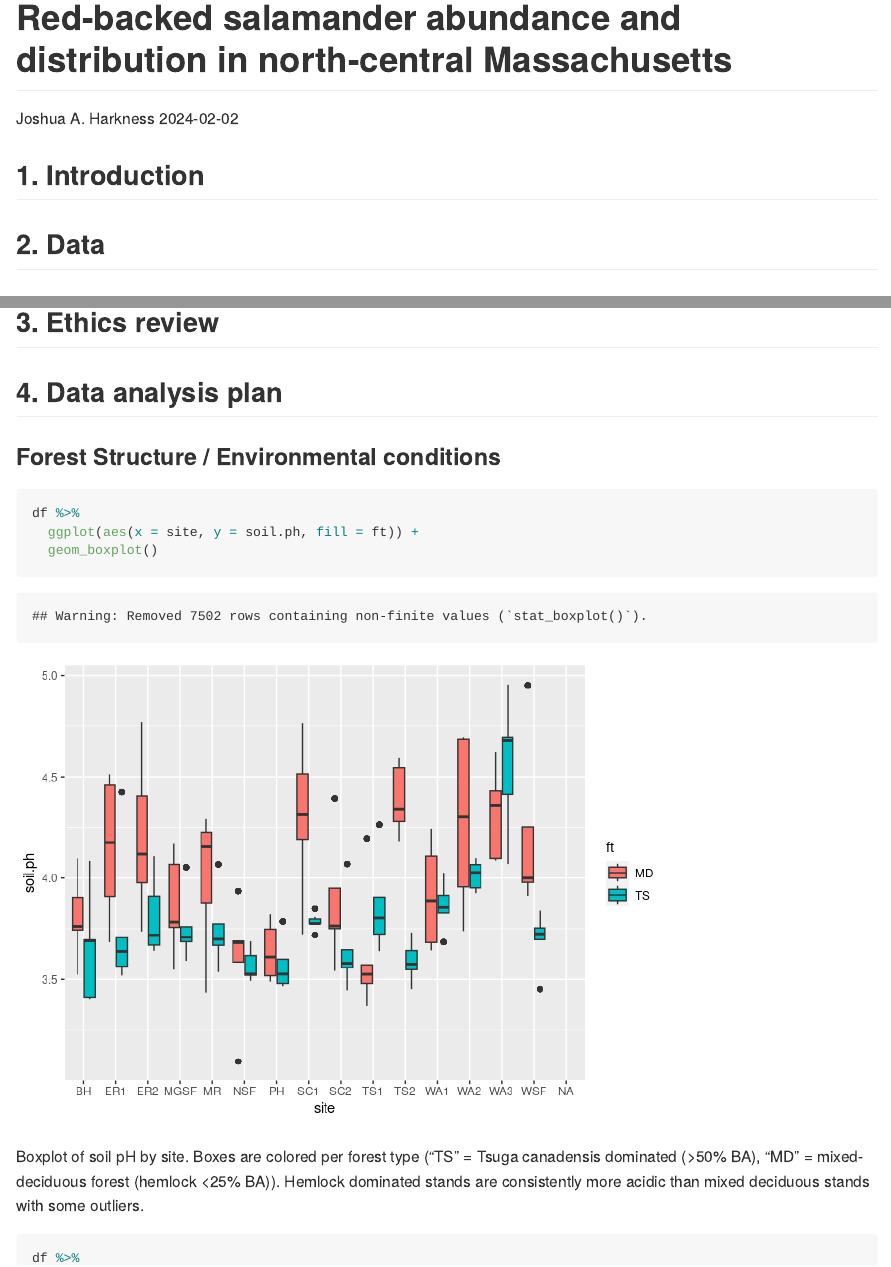
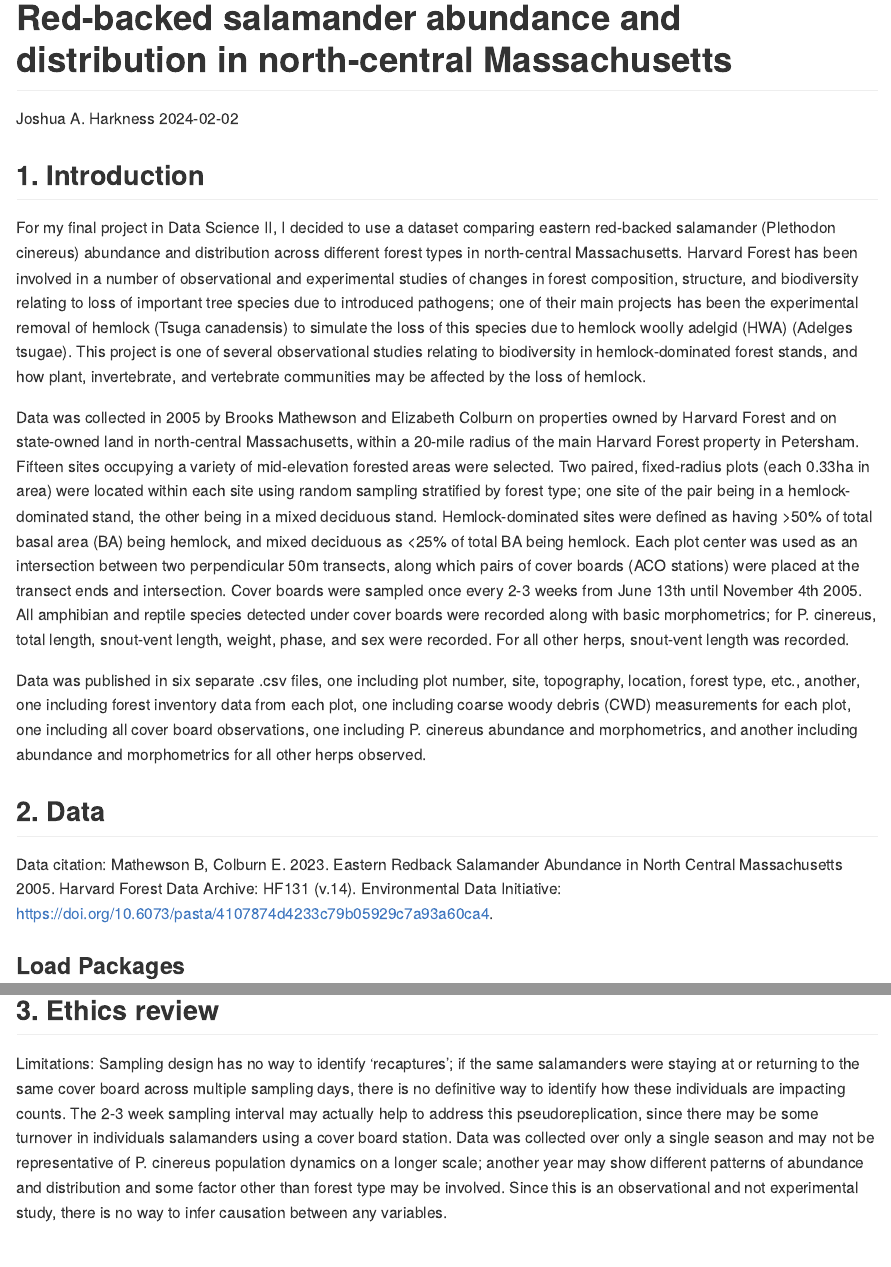
Before and after one commit to ES-1085/project-ds-2-joshua, an R Markdown document (proposal/proposal.Rmd): the page in a window 1100 px wide, from its top, and a second part further down, joined at a grey line. The pictures show the output file proposal/proposal.md that the author committed with the source, drawn offline in the style of GitHub.

Commit message:
Add introduction and ethics review sections

````diff
--- a/proposal/proposal.Rmd
+++ b/proposal/proposal.Rmd
@@ -7,9 +7,15 @@ output: github_document
 
 
 ## 1. Introduction
+For my final project in Data Science II, I decided to use a dataset comparing eastern red-backed salamander (Plethodon cinereus) abundance and distribution across different forest types in north-central Massachusetts.  Harvard Forest has been involved in a number of observational and experimental studies of changes in forest composition, structure, and biodiversity relating to loss of important tree species due to introduced pathogens; one of their main projects has been the experimental removal of hemlock (Tsuga canadensis) to simulate the loss of this species due to hemlock woolly adelgid (HWA) (Adelges tsugae).  This project is one of several observational studies relating to biodiversity in hemlock-dominated forest stands, and how plant, invertebrate, and vertebrate communities may be affected by the loss of hemlock.
 
+Data was collected in 2005 by Brooks Mathewson and Elizabeth Colburn on properties owned by Harvard Forest and on state-owned land in north-central Massachusetts, within a 20-mile radius of the main Harvard Forest property in Petersham.  Fifteen sites occupying a variety of mid-elevation forested areas were selected.  Two paired, fixed-radius plots (each 0.33ha in area) were located within each site using random sampling stratified by forest type; one site of the pair being in a hemlock-dominated stand, the other being in a mixed deciduous stand.  Hemlock-dominated sites were defined as having >50% of total basal area (BA) being hemlock, and mixed deciduous as <25% of total BA being hemlock.  Each plot center was used as an intersection between two perpendicular 50m transects, along which pairs of cover boards (ACO stations) were placed at the transect ends and intersection.  Cover boards were sampled once every 2-3 weeks from June 13th until November 4th 2005.  All amphibian and reptile species detected under cover boards were recorded along with basic morphometrics; for P. cinereus, total length, snout-vent length, weight, phase, and sex were recorded.  For all other herps, snout-vent length was recorded.
+
+Data was published in six separate .csv files, one including plot number, site, topography, location, forest type, etc., another, one including forest inventory data from each plot, one including coarse woody debris (CWD) measurements for each plot, one including all cover board observations, one including P. cinereus abundance and morphometrics, and another including abundance and morphometrics for all other herps observed.
 
 ## 2. Data
+Data citation: Mathewson B, Colburn E. 2023. Eastern Redback Salamander Abundance in North Central Massachusetts 2005. Harvard Forest Data Archive: HF131 (v.14). Environmental Data Initiative: https://doi.org/10.6073/pasta/4107874d4233c79b05929c7a93a60ca4.
+
 ### Load Packages
 ```{r load-packages, message = FALSE}
 library(tidyverse)
@@ -39,6 +45,11 @@ glimpse(pc)
 glimpse(herps)
 ```
 
+
+## 3. Ethics review
+Limitations:  Sampling design has no way to identify 'recaptures'; if the same salamanders were staying at or returning to the same cover board across multiple sampling days, there is no definitive way to identify how these individuals are impacting counts.  The 2-3 week sampling interval may actually help to address this pseudoreplication, since there may be some turnover in individuals salamanders using a cover board station.  Data was collected over only a single season and may not be representative of P. cinereus population dynamics on a longer scale; another year may show different patterns of abundance and distribution and some factor other than forest type may be involved.  Since this is an observational and not experimental study, there is no way to infer causation between any variables.
+
+## 4. Data analysis plan
 ### Convert degrees, minutes, seconds to decimal degrees
 
 ```{r}
@@ -126,9 +137,7 @@ plots_aco_cwd_trees <- full_join(plots_aco_cwd, trees)
 df <- full_join(plots_aco_cwd_trees, pc)
 ```
 
-## 3. Ethics review
 
-## 4. Data analysis plan
 ### Forest Structure / Environmental conditions
 ```{r}
 df %>%
````
Also changed, not shown: proposal/proposal.md, proposal/proposal_files/figure-gfm/unnamed-chunk-10-1.png, proposal/proposal_files/figure-gfm/unnamed-chunk-14-1.png, proposal/proposal_files/figure-gfm/unnamed-chunk-15-1.png, proposal/proposal_files/figure-gfm/unnamed-chunk-16-1.png, proposal/proposal_files/figure-gfm/unnamed-chunk-18-1.png, proposal/proposal_files/figure-gfm/unnamed-chunk-19-1.png (added).
